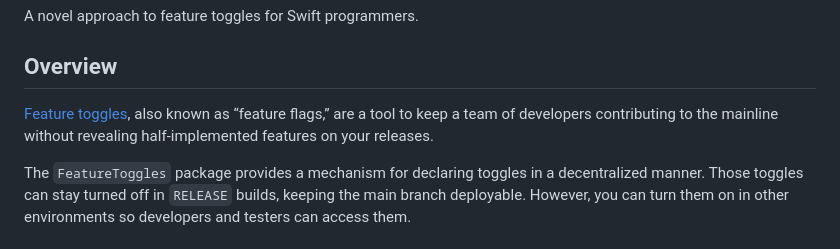
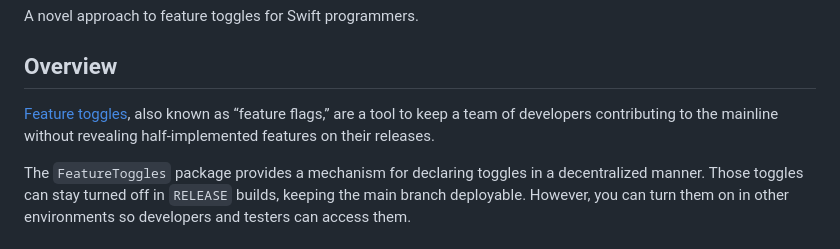
Before and after one commit to invia-flights/swift-feature-toggles, a Markdown page: README.md, the part around the change. GitHub-like rendering.

Commit message:
Fix possessive pronoun

```diff
--- a/README.md
+++ b/README.md
@@ -9,7 +9,7 @@ A novel approach to feature toggles for Swift programmers.
 
 [Feature toggles](https://martinfowler.com/bliki/FeatureFlag.html), also known
 as “feature flags,” are a tool to keep a team of developers contributing to
-the mainline without revealing half-implemented features on your releases.
+the mainline without revealing half-implemented features on their releases.
 
 The `FeatureToggles` package provides a mechanism for declaring toggles
 in a decentralized manner. Those toggles can stay turned off in `RELEASE` builds,
```
Also changed, not shown: 1 other file.
